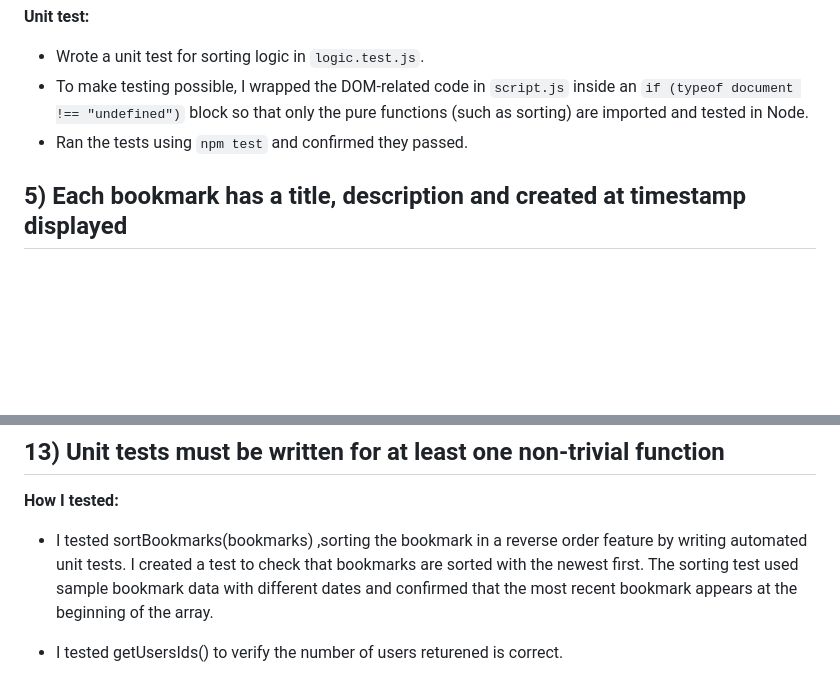
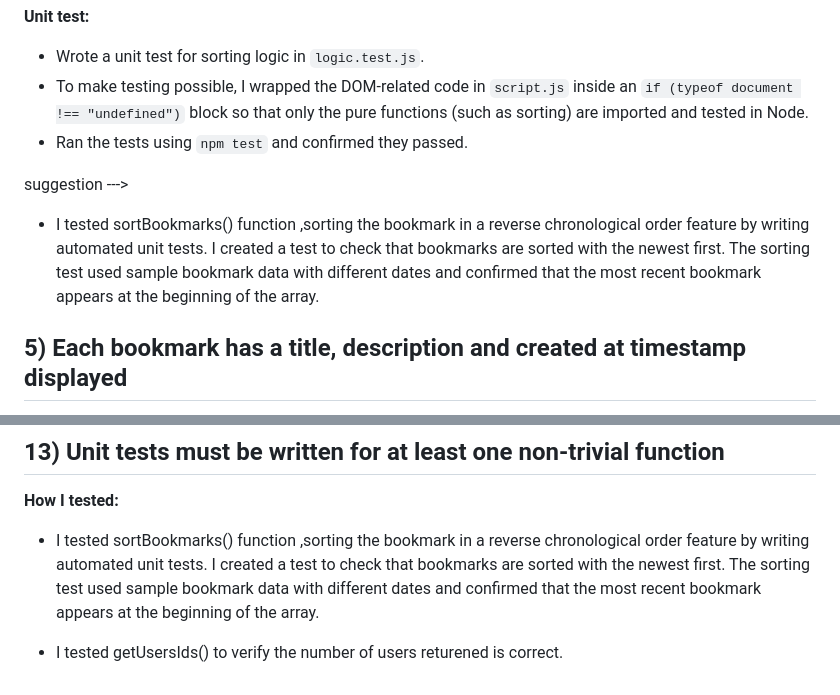
Before and after one commit to avatarit/Project-Shared-Bookmarks-2026, a Markdown page: TESTING.md, 2 parts joined by grey strips. Rendered like a GitHub page; blank space fills up the shorter version.

Commit message:
editing some tests

```diff
--- a/TESTING.md
+++ b/TESTING.md
@@ -51,6 +51,10 @@ This document explains how we tested each rubric requirement for the Shared Book
 - Wrote a unit test for sorting logic in `logic.test.js`.
 - To make testing possible, I wrapped the DOM-related code in `script.js` inside an `if (typeof document !== "undefined")` block so that only the pure functions (such as sorting) are imported and tested in Node.
 - Ran the tests using `npm test` and confirmed they passed.
+
+suggestion --->
+
+- I tested sortBookmarks() function ,sorting the bookmark in a reverse chronological order feature by writing automated unit tests. I created a test to check that bookmarks are sorted with the newest first. The sorting test used sample bookmark data with different dates and confirmed that the most recent bookmark appears at the beginning of the array.
 
 ## 5) Each bookmark has a title, description and created at timestamp displayed
 
@@ -117,6 +121,6 @@ This document explains how we tested each rubric requirement for the Shared Book
 
 **How I tested:**
 
-- I tested sortBookmarks(bookmarks) ,sorting the bookmark in a reverse order feature by writing automated unit tests. I created a test to check that bookmarks are sorted with the newest first. The sorting test used sample bookmark data with different dates and confirmed that the most recent bookmark appears at the beginning of the array.
+- I tested sortBookmarks() function ,sorting the bookmark in a reverse chronological order feature by writing automated unit tests. I created a test to check that bookmarks are sorted with the newest first. The sorting test used sample bookmark data with different dates and confirmed that the most recent bookmark appears at the beginning of the array.
 
 - I tested getUsersIds() to verify the number of users returened is correct.
```
